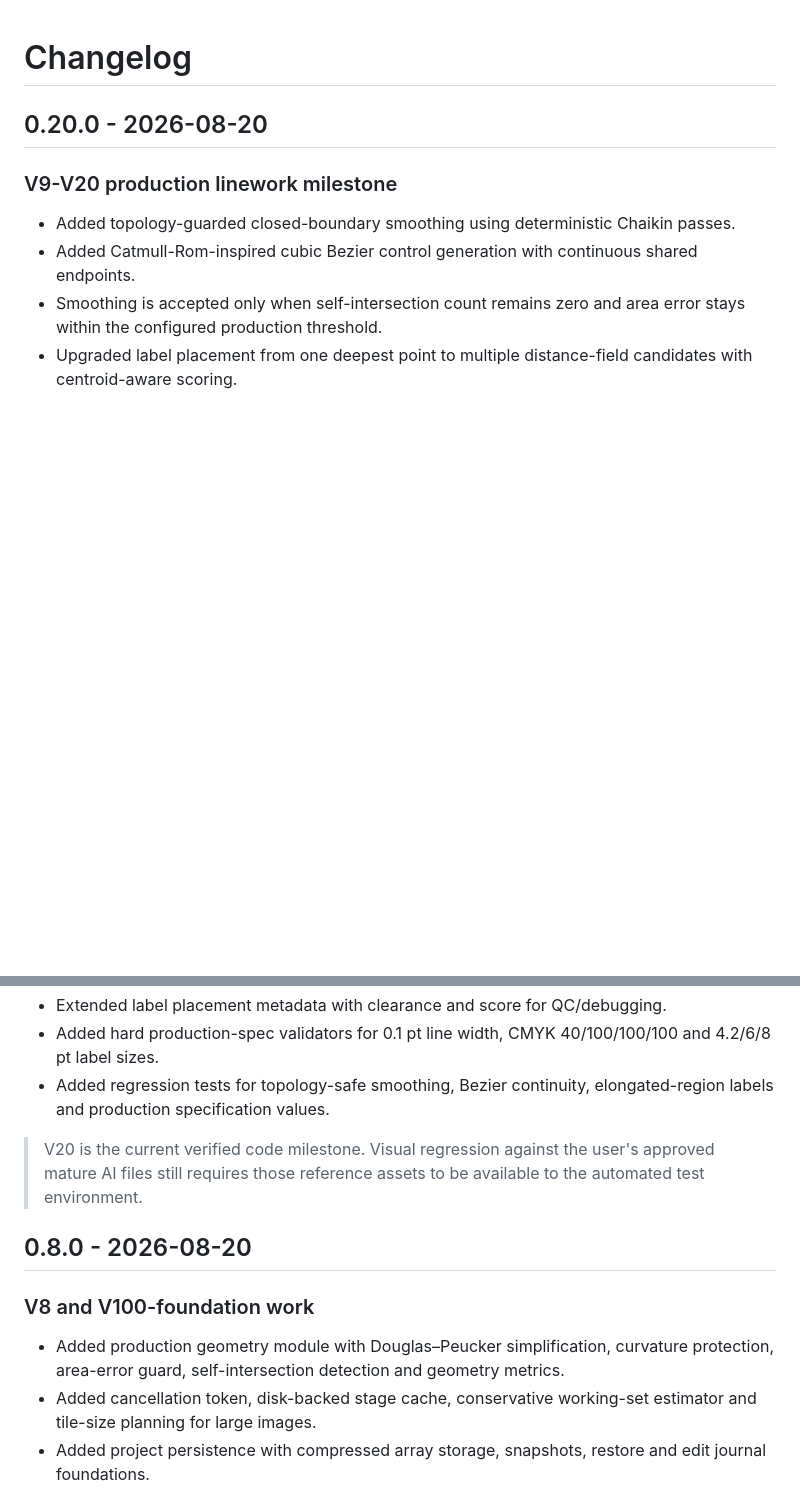
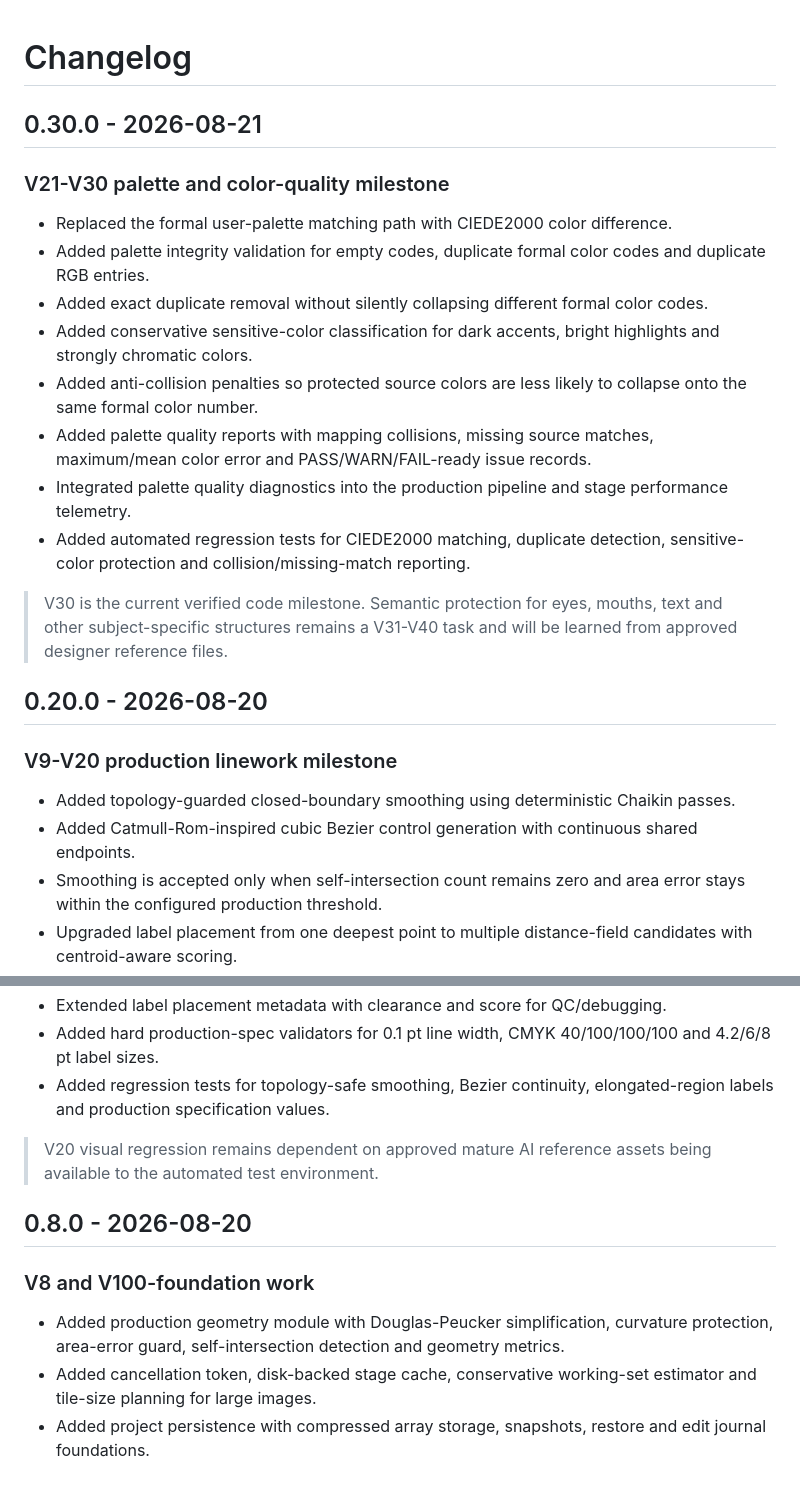
Before and after one commit to 117573414lyr-design/digital-paint-by-numbers, a Markdown page: CHANGELOG.md, 2 parts joined by grey strips. Drawn GitHub-style; blank space fills up the shorter version.

Commit message:
Document V21-V30 palette quality milestone

```diff
--- a/CHANGELOG.md
+++ b/CHANGELOG.md
@@ -1,4 +1,19 @@
 # Changelog
+
+## 0.30.0 - 2026-08-21
+
+### V21-V30 palette and color-quality milestone
+
+- Replaced the formal user-palette matching path with CIEDE2000 color difference.
+- Added palette integrity validation for empty codes, duplicate formal color codes and duplicate RGB entries.
+- Added exact duplicate removal without silently collapsing different formal color codes.
+- Added conservative sensitive-color classification for dark accents, bright highlights and strongly chromatic colors.
+- Added anti-collision penalties so protected source colors are less likely to collapse onto the same formal color number.
+- Added palette quality reports with mapping collisions, missing source matches, maximum/mean color error and PASS/WARN/FAIL-ready issue records.
+- Integrated palette quality diagnostics into the production pipeline and stage performance telemetry.
+- Added automated regression tests for CIEDE2000 matching, duplicate detection, sensitive-color protection and collision/missing-match reporting.
+
+> V30 is the current verified code milestone. Semantic protection for eyes, mouths, text and other subject-specific structures remains a V31-V40 task and will be learned from approved designer reference files.
 
 ## 0.20.0 - 2026-08-20
 
@@ -13,13 +28,13 @@
 - Added hard production-spec validators for 0.1 pt line width, CMYK 40/100/100/100 and 4.2/6/8 pt label sizes.
 - Added regression tests for topology-safe smoothing, Bezier continuity, elongated-region labels and production specification values.
 
-> V20 is the current verified code milestone. Visual regression against the user's approved mature AI files still requires those reference assets to be available to the automated test environment.
+> V20 visual regression remains dependent on approved mature AI reference assets being available to the automated test environment.
 
 ## 0.8.0 - 2026-08-20
 
 ### V8 and V100-foundation work
 
-- Added production geometry module with Douglas–Peucker simplification, curvature protection, area-error guard, self-intersection detection and geometry metrics.
+- Added production geometry module with Douglas-Peucker simplification, curvature protection, area-error guard, self-intersection detection and geometry metrics.
 - Added cancellation token, disk-backed stage cache, conservative working-set estimator and tile-size planning for large images.
 - Added project persistence with compressed array storage, snapshots, restore and edit journal foundations.
 - Added SQLite reference/negative/correction/profile sample database for controlled learning workflows.
```
Also changed, not shown: other parts of CHANGELOG.md (+1 -1 lines).
